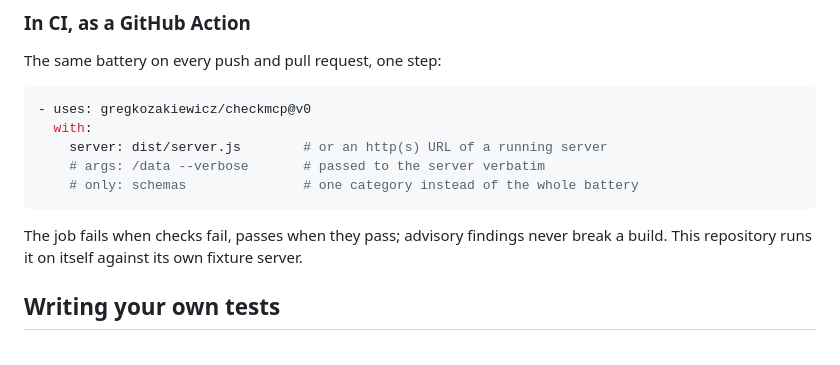
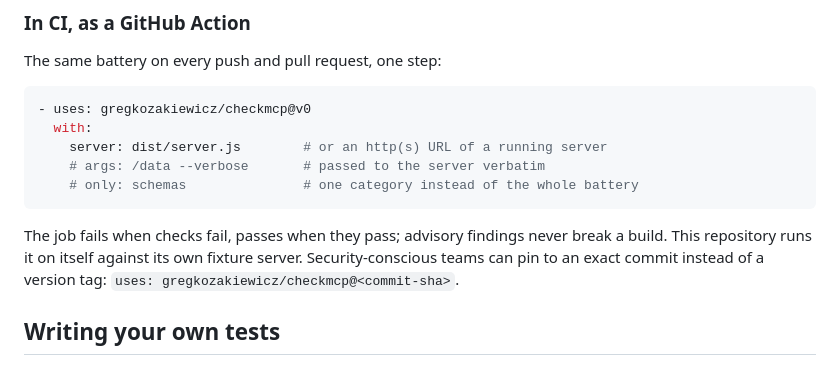
Before and after one commit to gregkozakiewicz/checkmcp, a Markdown page: README.md, the part around the change. Drawn GitHub-style.

Commit message:
Note commit-sha pinning for the action

````diff
--- a/README.md
+++ b/README.md
@@ -73,7 +73,7 @@ The same battery on every push and pull request, one step:
     # only: schemas               # one category instead of the whole battery
 ```
 
-The job fails when checks fail, passes when they pass; advisory findings never break a build. This repository runs it on itself against its own fixture server.
+The job fails when checks fail, passes when they pass; advisory findings never break a build. This repository runs it on itself against its own fixture server. Security-conscious teams can pin to an exact commit instead of a version tag: `uses: gregkozakiewicz/checkmcp@<commit-sha>`.
 
 ## Writing your own tests
 
````
